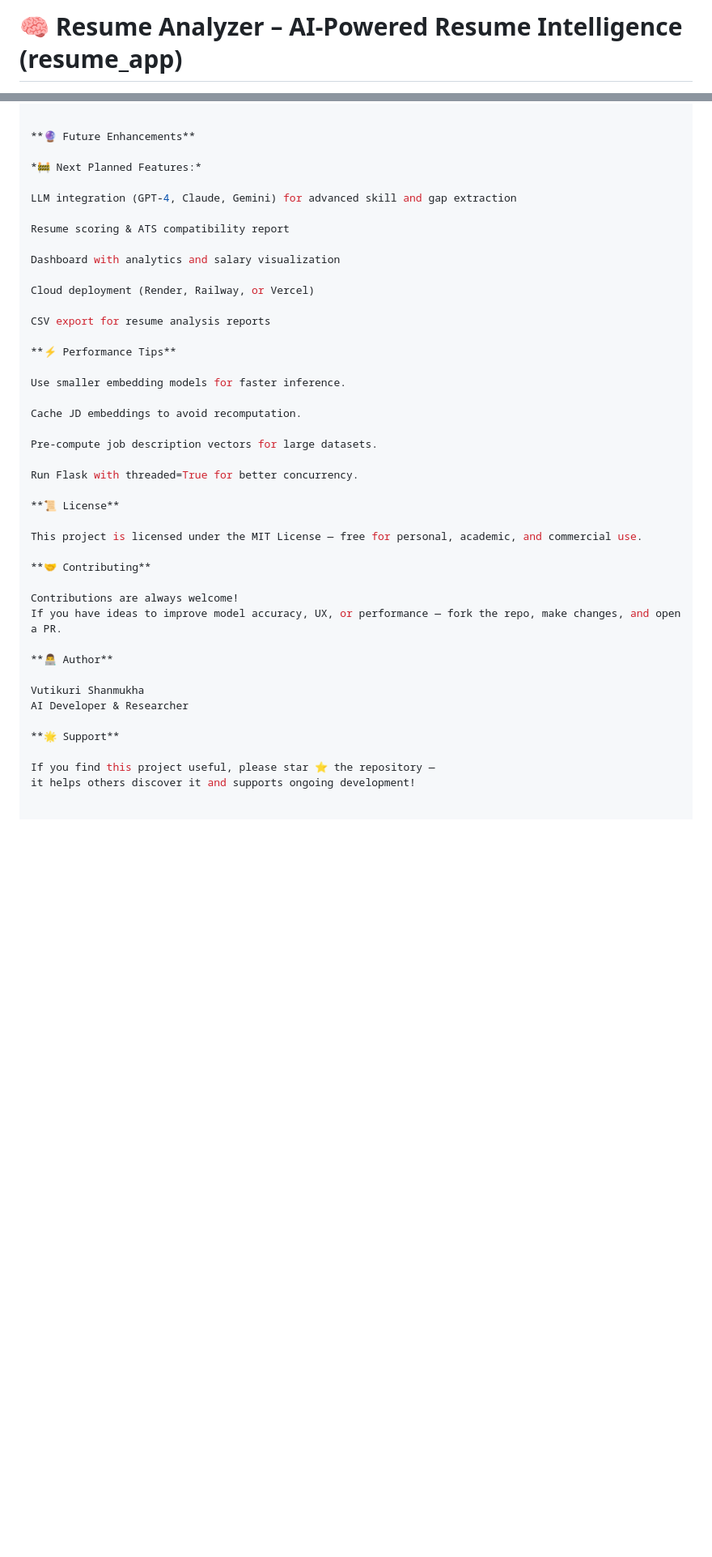
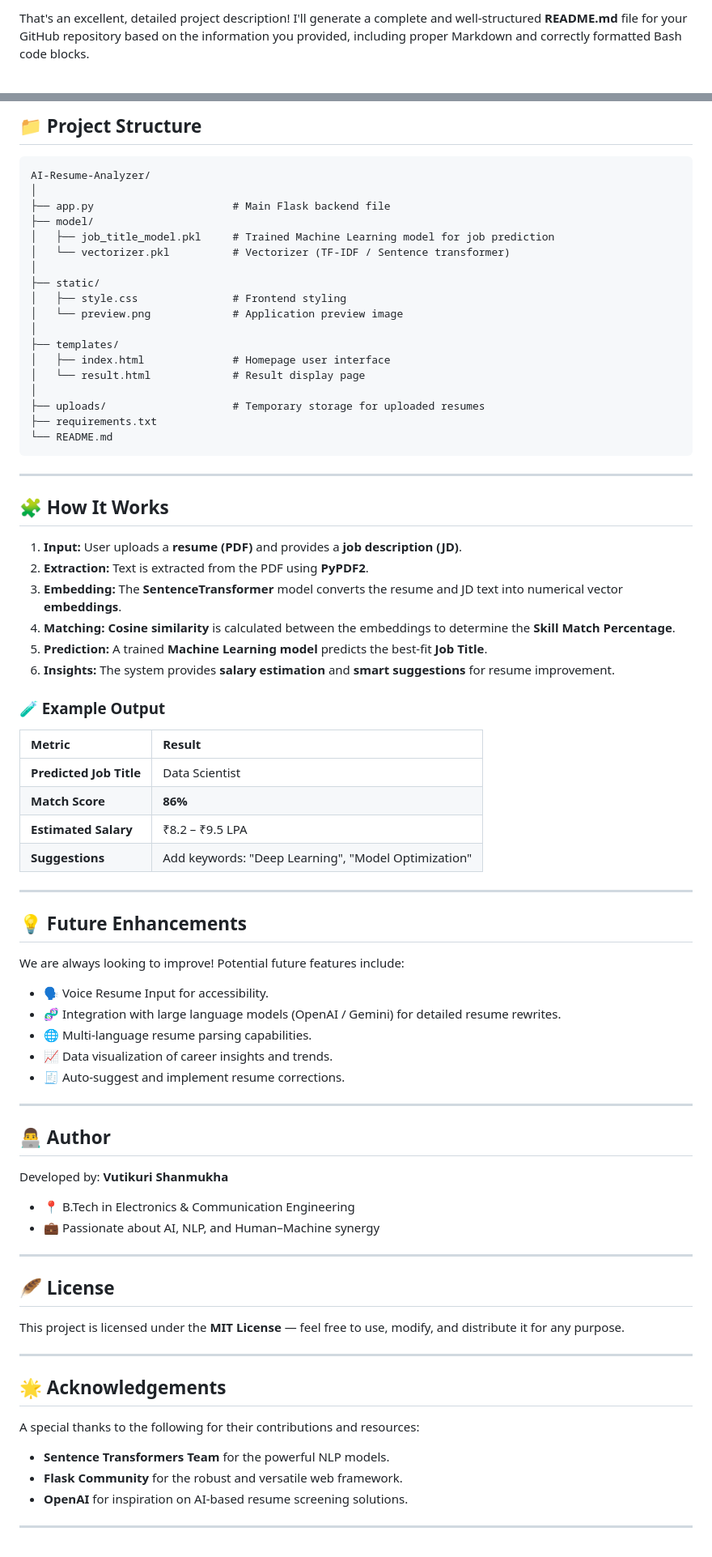
Before and after one commit to vutikurishanmukha9/resume_app, a Markdown page: README.md, 2 parts joined by grey strips. Shown at 81% size. GitHub-like rendering; blank space fills up the shorter version.

````diff
--- a/README.md
+++ b/README.md
@@ -1,2 +1,2 @@
-# 🧠 Resume Analyzer – AI-Powered Resume Intelligence (resume_app)
+That's an excellent, detailed project description\! I'll generate a complete and well-structured **README.md** file for your GitHub repository based on the information you provided, including proper Markdown and correctly formatted Bash code blocks.
 
@@ -132,44 +93,82 @@ Salary Predictor	Linear Regression	Estimate salary based on skillset
 
+## 📁 Project Structure
 
-**🔮 Future Enhancements**
+```
+AI-Resume-Analyzer/
+│
+├── app.py                      # Main Flask backend file
+├── model/
+│   ├── job_title_model.pkl     # Trained Machine Learning model for job prediction
+│   └── vectorizer.pkl          # Vectorizer (TF-IDF / Sentence transformer)
+│
+├── static/
+│   ├── style.css               # Frontend styling
+│   └── preview.png             # Application preview image
+│
+├── templates/
+│   ├── index.html              # Homepage user interface
+│   └── result.html             # Result display page
+│
+├── uploads/                    # Temporary storage for uploaded resumes
+├── requirements.txt
+└── README.md
+```
 
-*🚧 Next Planned Features:*
+-----
 
-LLM integration (GPT-4, Claude, Gemini) for advanced skill and gap extraction
+## 🧩 How It Works
 
-Resume scoring & ATS compatibility report
+1.  **Input:** User uploads a **resume (PDF)** and provides a **job description (JD)**.
+2.  **Extraction:** Text is extracted from the PDF using **PyPDF2**.
+3.  **Embedding:** The **SentenceTransformer** model converts the resume and JD text into numerical vector **embeddings**.
+4.  **Matching:** **Cosine similarity** is calculated between the embeddings to determine the **Skill Match Percentage**.
+5.  **Prediction:** A trained **Machine Learning model** predicts the best-fit **Job Title**.
+6.  **Insights:** The system provides **salary estimation** and **smart suggestions** for resume improvement.
 
-Dashboard with analytics and salary visualization
+### 🧪 Example Output
 
-Cloud deployment (Render, Railway, or Vercel)
+| Metric | Result |
+| :--- | :--- |
+| **Predicted Job Title** | Data Scientist |
+| **Match Score** | **86%** |
+| **Estimated Salary** | ₹8.2 – ₹9.5 LPA |
+| **Suggestions** | Add keywords: "Deep Learning", "Model Optimization" |
 
-CSV export for resume analysis reports
+-----
 
-**⚡ Performance Tips**
+## 💡 Future Enhancements
 
-Use smaller embedding models for faster inference.
+We are always looking to improve\! Potential future features include:
 
-Cache JD embeddings to avoid recomputation.
+  * 🗣️ Voice Resume Input for accessibility.
+  * 🧬 Integration with large language models (OpenAI / Gemini) for detailed resume rewrites.
+  * 🌐 Multi-language resume parsing capabilities.
+  * 📈 Data visualization of career insights and trends.
+  * 🧾 Auto-suggest and implement resume corrections.
 
-Pre-compute job description vectors for large datasets.
+-----
 
-Run Flask with threaded=True for better concurrency.
+## 👨‍💻 Author
 
-**📜 License**
+Developed by: **Vutikuri Shanmukha**
 
-This project is licensed under the MIT License — free for personal, academic, and commercial use.
+  * 📍 B.Tech in Electronics & Communication Engineering
+  * 💼 Passionate about AI, NLP, and Human–Machine synergy
 
-**🤝 Contributing**
+-----
 
-Contributions are always welcome!
-If you have ideas to improve model accuracy, UX, or performance — fork the repo, make changes, and open a PR.
+## 🪶 License
 
-**👨‍💻 Author**
+This project is licensed under the **MIT License** — feel free to use, modify, and distribute it for any purpose.
 
-Vutikuri Shanmukha
-AI Developer & Researcher
+-----
 
-**🌟 Support**
+## 🌟 Acknowledgements
 
-If you find this project useful, please star ⭐ the repository —
-it helps others discover it and supports ongoing development!
+A special thanks to the following for their contributions and resources:
+
+  * **Sentence Transformers Team** for the powerful NLP models.
+  * **Flask Community** for the robust and versatile web framework.
+  * **OpenAI** for inspiration on AI-based resume screening solutions.
+
+-----
````
Also changed, not shown: other parts of README.md (+56 -95 lines).
